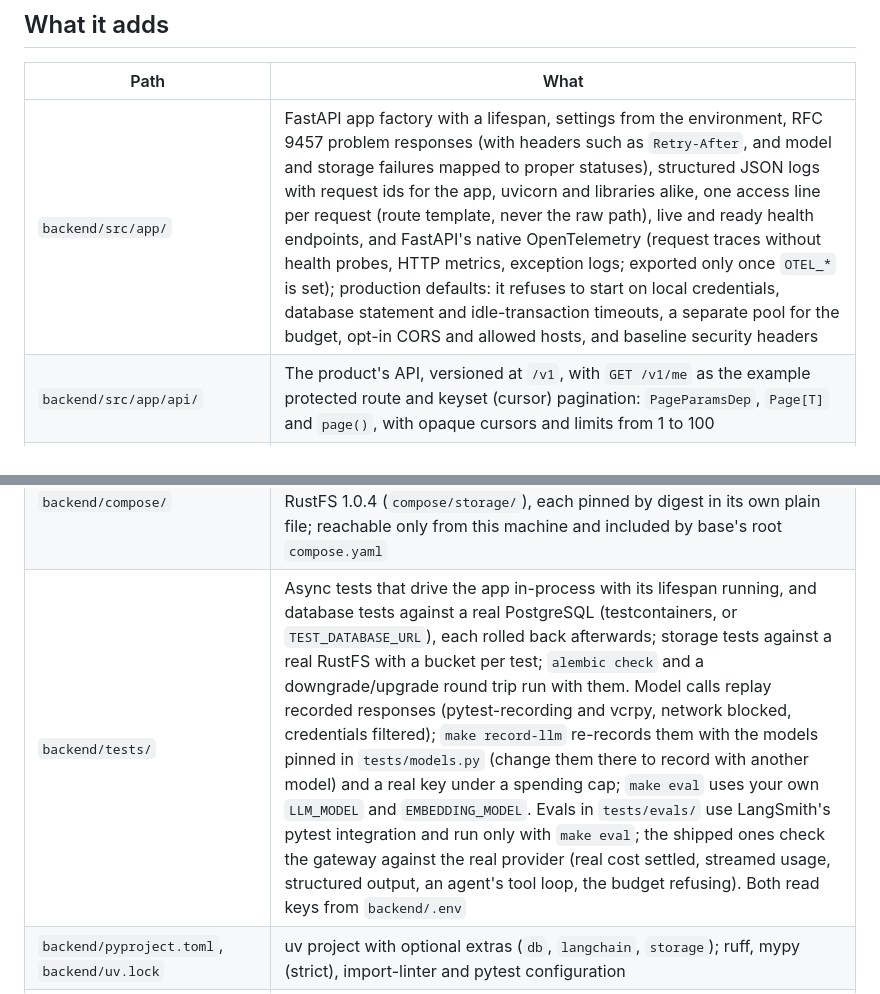
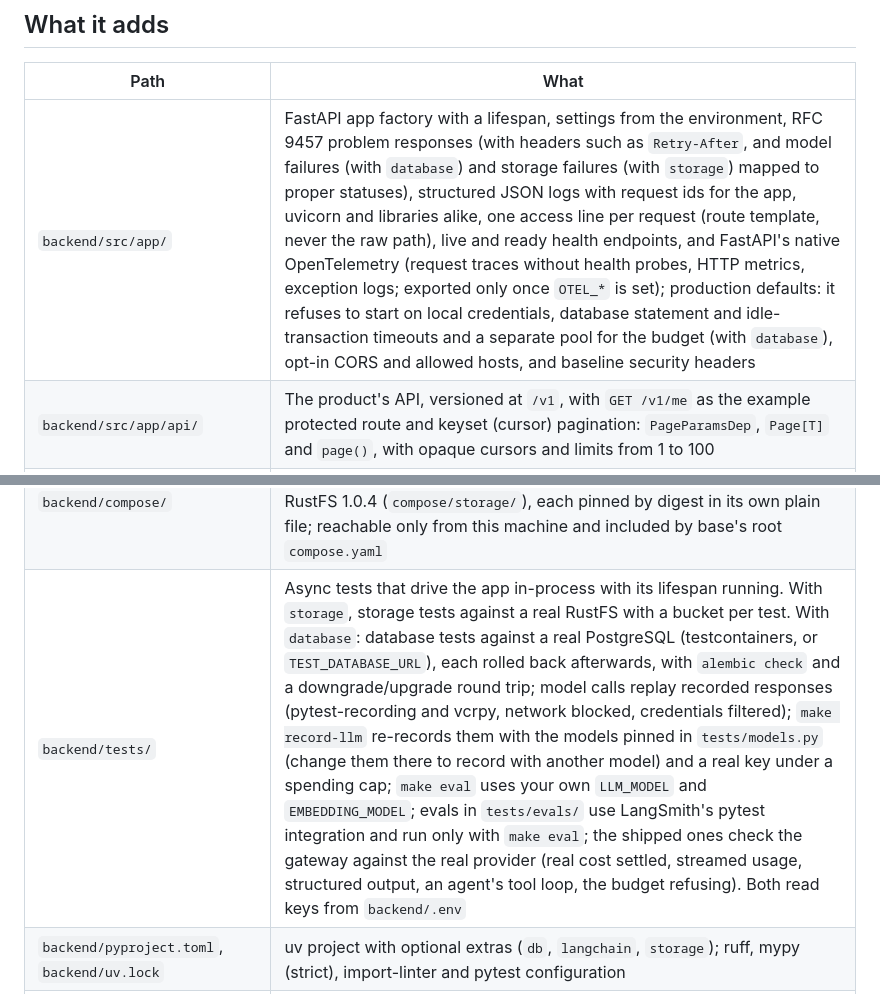
Before and after one commit to olaheavy-dev/house-template-fastapi, a Markdown page: README.md, 2 parts joined by grey strips. Drawn GitHub-style.

Commit message:
docs: mark the README rows that hold only with the database (#29)

```diff
--- a/README.md
+++ b/README.md
@@ -69,7 +69,7 @@ Tested from v0.6.1 only; v0.3.0 to v0.5.x and the checks after the recopy are un
 
 | Path | What |
 |---|---|
-| `backend/src/app/` | FastAPI app factory with a lifespan, settings from the environment, RFC 9457 problem responses (with headers such as `Retry-After`, and model and storage failures mapped to proper statuses), structured JSON logs with request ids for the app, uvicorn and libraries alike, one access line per request (route template, never the raw path), live and ready health endpoints, and FastAPI's native OpenTelemetry (request traces without health probes, HTTP metrics, exception logs; exported only once `OTEL_*` is set); production defaults: it refuses to start on local credentials, database statement and idle-transaction timeouts, a separate pool for the budget, opt-in CORS and allowed hosts, and baseline security headers |
+| `backend/src/app/` | FastAPI app factory with a lifespan, settings from the environment, RFC 9457 problem responses (with headers such as `Retry-After`, and model failures (with `database`) and storage failures (with `storage`) mapped to proper statuses), structured JSON logs with request ids for the app, uvicorn and libraries alike, one access line per request (route template, never the raw path), live and ready health endpoints, and FastAPI's native OpenTelemetry (request traces without health probes, HTTP metrics, exception logs; exported only once `OTEL_*` is set); production defaults: it refuses to start on local credentials, database statement and idle-transaction timeouts and a separate pool for the budget (with `database`), opt-in CORS and allowed hosts, and baseline security headers |
 | `backend/src/app/api/` | The product's API, versioned at `/v1`, with `GET /v1/me` as the example protected route and keyset (cursor) pagination: `PageParamsDep`, `Page[T]` and `page()`, with opaque cursors and limits from 1 to 100 |
 | `backend/src/app/auth.py` | The authentication hook: `CurrentUser` and `OptionalUser` dependencies over one `authenticate()` the project replaces with its provider's verification. Fails closed (401) in production until then; an `X-Dev-User` header stands in locally and in tests |
 | `backend/src/app/db.py`, `models.py` (answer `database`) | SQLAlchemy 2.1 async with psycopg 3: a declarative `Base` with named constraints, the engine opened in the lifespan, a session per request (`SessionDep`), and a database readiness check |
@@ -80,6 +80,6 @@ Tested from v0.6.1 only; v0.3.0 to v0.5.x and the checks after the recopy are un
 | `.github/workflows/publish-api.yml` | When base's `container_images` is on: every push to main publishes the image through base's reusable workflow (GHCR, by digest, with provenance and SBOM attestations) |
 | `backend/compose.yaml`, `backend/compose/` | The image's one-off `migrate` service and the `api` that waits for it (both only with `database`; without it, `api` starts on its own), including the local PostgreSQL 18 with pgvector 0.8.7 (`compose/db/`) and, with `storage`, RustFS 1.0.4 (`compose/storage/`), each pinned by digest in its own plain file; reachable only from this machine and included by base's root `compose.yaml` |
-| `backend/tests/` | Async tests that drive the app in-process with its lifespan running, and database tests against a real PostgreSQL (testcontainers, or `TEST_DATABASE_URL`), each rolled back afterwards; storage tests against a real RustFS with a bucket per test; `alembic check` and a downgrade/upgrade round trip run with them. Model calls replay recorded responses (pytest-recording and vcrpy, network blocked, credentials filtered); `make record-llm` re-records them with the models pinned in `tests/models.py` (change them there to record with another model) and a real key under a spending cap; `make eval` uses your own `LLM_MODEL` and `EMBEDDING_MODEL`. Evals in `tests/evals/` use LangSmith's pytest integration and run only with `make eval`; the shipped ones check the gateway against the real provider (real cost settled, streamed usage, structured output, an agent's tool loop, the budget refusing). Both read keys from `backend/.env` |
+| `backend/tests/` | Async tests that drive the app in-process with its lifespan running. With `storage`, storage tests against a real RustFS with a bucket per test. With `database`: database tests against a real PostgreSQL (testcontainers, or `TEST_DATABASE_URL`), each rolled back afterwards, with `alembic check` and a downgrade/upgrade round trip; model calls replay recorded responses (pytest-recording and vcrpy, network blocked, credentials filtered); `make record-llm` re-records them with the models pinned in `tests/models.py` (change them there to record with another model) and a real key under a spending cap; `make eval` uses your own `LLM_MODEL` and `EMBEDDING_MODEL`; evals in `tests/evals/` use LangSmith's pytest integration and run only with `make eval`; the shipped ones check the gateway against the real provider (real cost settled, streamed usage, structured output, an agent's tool loop, the budget refusing). Both read keys from `backend/.env` |
 | `backend/pyproject.toml`, `backend/uv.lock` | uv project with optional extras (`db`, `langchain`, `storage`); ruff, mypy (strict), import-linter and pytest configuration |
 | `mk/fastapi.mk` | `install-fastapi`, `check-fastapi`, `check-fast-fastapi`, `lock`, `dev`, `test`, `image`, `up`, plus `db-up`, `llm-report`, `migrate`, `migration`, `record-llm` and `eval` (with `database`) and `storage-up` (with `storage`), joined to the base targets |
 | `.claude/rules/fastapi.md` | Backend rules for coding agents, loaded only when they touch `backend/` |
```
Also changed, not shown: other parts of README.md (+1 -1 lines).
